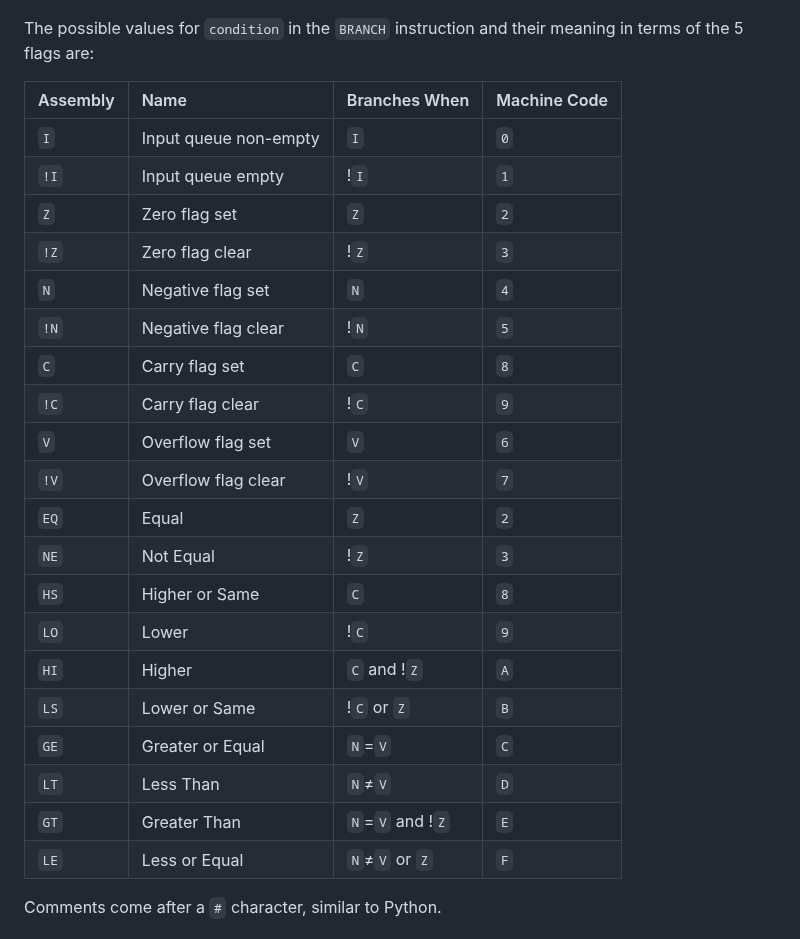
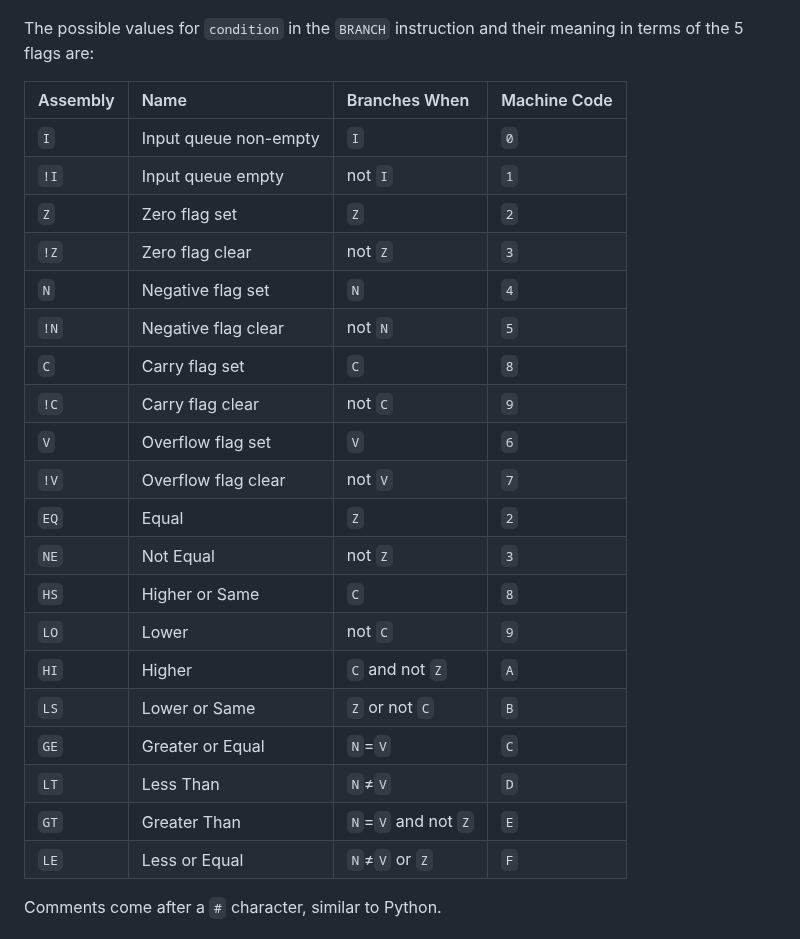
Before and after one commit to pishleback/P16-Tools, a Markdown page: README.md, the part around the change. Drawn GitHub-style.

```diff
--- a/README.md
+++ b/README.md
@@ -111,28 +111,28 @@ There are four ALU flags `Z`, `N`, `C`, and `V` and an additional flag `I`. The
 
 The possible values for `condition` in the `BRANCH` instruction and their meaning in terms of the 5 flags are:
 
-| Assembly | Name                  | Branches When    | Machine Code |
-| :------- | :-------------------- | :--------------- | :----------- |
-| `I`      | Input queue non-empty | `I`              | `0`          |
-| `!I`     | Input queue empty     | !`I`             | `1`          |
-| `Z`      | Zero flag set         | `Z`              | `2`          |
-| `!Z`     | Zero flag clear       | !`Z`             | `3`          |
-| `N`      | Negative flag set     | `N`              | `4`          |
-| `!N`     | Negative flag clear   | !`N`             | `5`          |
-| `C`      | Carry flag set        | `C`              | `8`          |
-| `!C`     | Carry flag clear      | !`C`             | `9`          |
-| `V`      | Overflow flag set     | `V`              | `6`          |
-| `!V`     | Overflow flag clear   | !`V`             | `7`          |
-| `EQ`     | Equal                 | `Z`              | `2`          |
-| `NE`     | Not Equal             | !`Z`             | `3`          |
-| `HS`     | Higher or Same        | `C`              | `8`          |
-| `LO`     | Lower                 | !`C`             | `9`          |
-| `HI`     | Higher                | `C` and !`Z`     | `A`          |
-| `LS`     | Lower or Same         | !`C` or `Z`      | `B`          |
-| `GE`     | Greater or Equal      | `N`=`V`          | `C`          |
-| `LT`     | Less Than             | `N`≠`V`          | `D`          |
-| `GT`     | Greater Than          | `N`=`V` and !`Z` | `E`          |
-| `LE`     | Less or Equal         | `N`≠`V` or `Z`   | `F`          |
+| Assembly | Name                  | Branches When       | Machine Code |
+| :------- | :-------------------- | :------------------ | :----------- |
+| `I`      | Input queue non-empty | `I`                 | `0`          |
+| `!I`     | Input queue empty     | not `I`             | `1`          |
+| `Z`      | Zero flag set         | `Z`                 | `2`          |
+| `!Z`     | Zero flag clear       | not `Z`             | `3`          |
+| `N`      | Negative flag set     | `N`                 | `4`          |
+| `!N`     | Negative flag clear   | not `N`             | `5`          |
+| `C`      | Carry flag set        | `C`                 | `8`          |
+| `!C`     | Carry flag clear      | not `C`             | `9`          |
+| `V`      | Overflow flag set     | `V`                 | `6`          |
+| `!V`     | Overflow flag clear   | not `V`             | `7`          |
+| `EQ`     | Equal                 | `Z`                 | `2`          |
+| `NE`     | Not Equal             | not `Z`             | `3`          |
+| `HS`     | Higher or Same        | `C`                 | `8`          |
+| `LO`     | Lower                 | not `C`             | `9`          |
+| `HI`     | Higher                | `C` and not `Z`     | `A`          |
+| `LS`     | Lower or Same         | `Z` or not `C`      | `B`          |
+| `GE`     | Greater or Equal      | `N`=`V`             | `C`          |
+| `LT`     | Less Than             | `N`≠`V`             | `D`          |
+| `GT`     | Greater Than          | `N`=`V` and not `Z` | `E`          |
+| `LE`     | Less or Equal         | `N`≠`V` or `Z`      | `F`          |
 
 Comments come after a `#` character, similar to Python.
 
```
